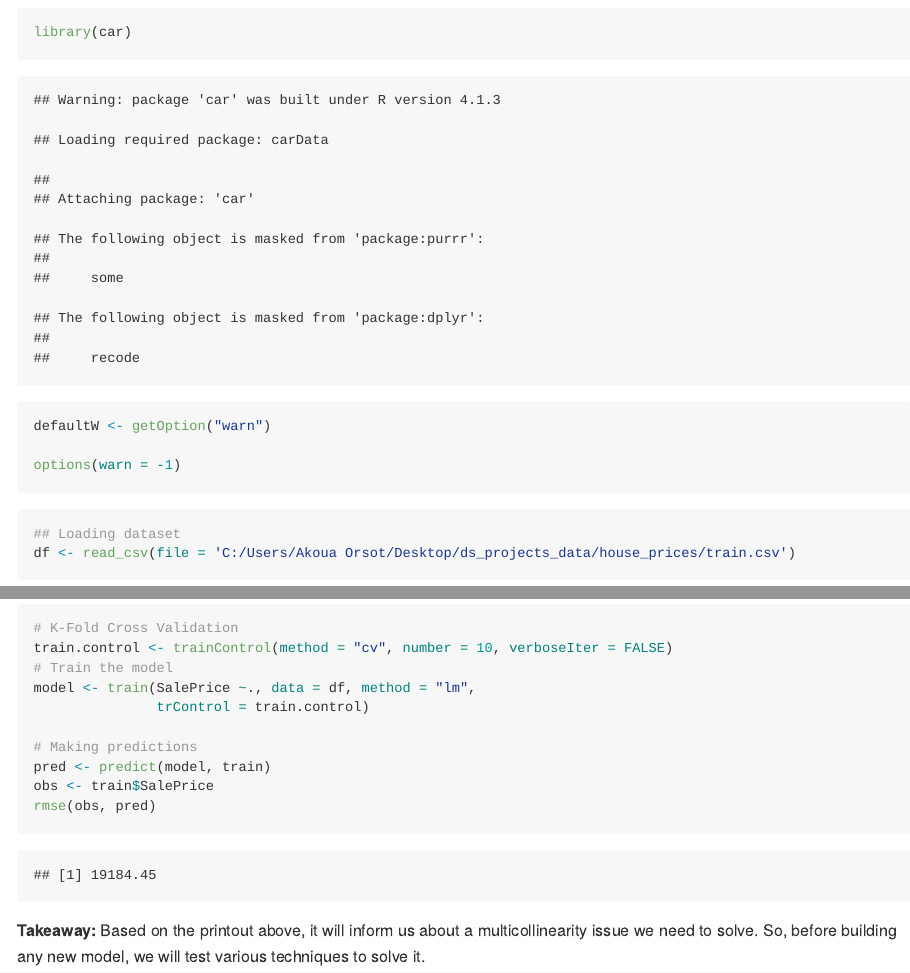
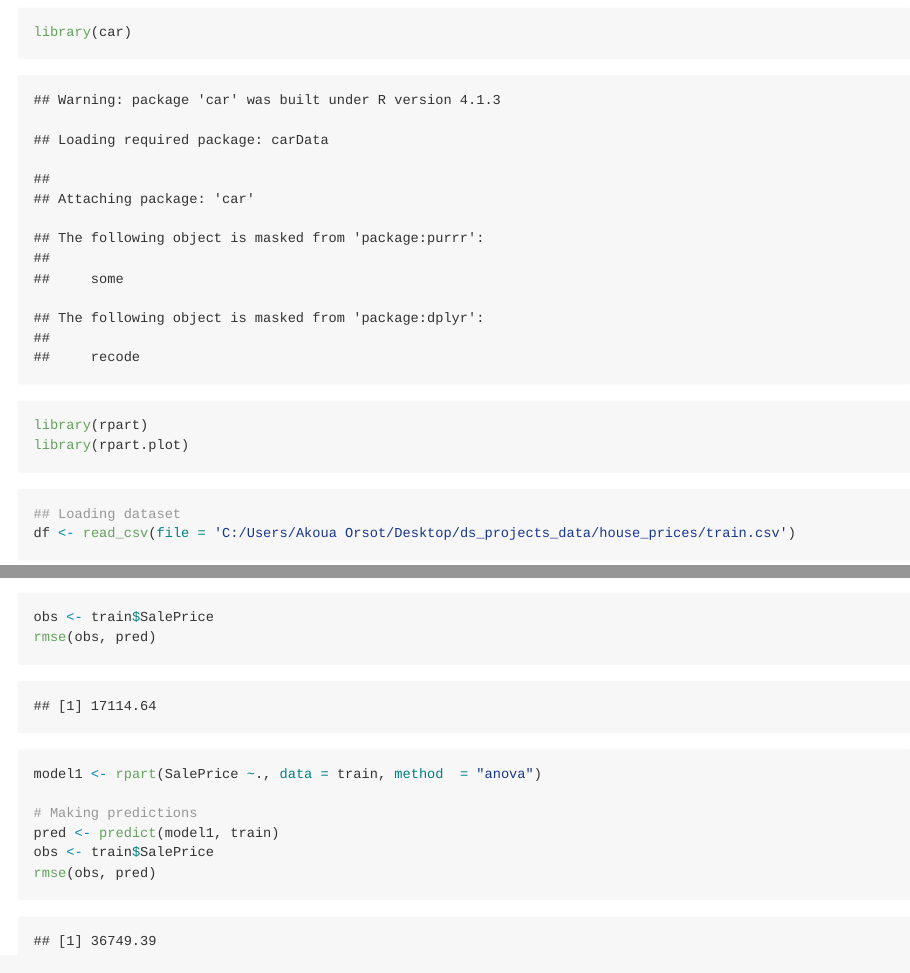
Before and after one commit to aorsot1/data_science_kaggle_datasets, an R Markdown document (house_price_predictions/house_price_predictions.Rmd): the page in a window 1100 px wide, from 2900 px down before the commit and from 2920 px down after it, so that both start at the same text, and a second part further down, joined at a grey line. The pictures show the output file house_price_predictions/house_price_predictions.md that the author committed with the source, drawn offline in the style of GitHub.

Commit message:
In progress

````diff
--- a/house_price_predictions/house_price_predictions.Rmd
+++ b/house_price_predictions/house_price_predictions.Rmd
@@ -32,9 +32,8 @@ library(naniar)
 library(stringr)
 library(Metrics)
 library(car)
-defaultW <- getOption("warn")
-
-options(warn = -1)
+library(rpart)
+library(rpart.plot)
 ```
 
 ```{r}
@@ -391,9 +394,6 @@ test <- df[-trainingCases,]
 ```{r}
-# K-Fold Cross Validation
-train.control <- trainControl(method = "cv", number = 10, verboseIter = FALSE)
-# Train the model
-model <- train(SalePrice ~., data = df, method = "lm",
-               trControl = train.control)
+# Linear Regression
+model <- lm(SalePrice ~., data = train)
 
 # Making predictions
 pred <- predict(model, train)
@@ -401,4 +401,11 @@ obs <- train$SalePrice
 rmse(obs, pred)
 ```
 
-**Takeaway:** Based on the printout above, it will inform us about a multicollinearity issue we need to solve. So, before building any new model, we will test various techniques to solve it.
+```{r}
+model1 <- rpart(SalePrice ~., data = train, method  = "anova")
+
+# Making predictions
+pred <- predict(model1, train)
+obs <- train$SalePrice
+rmse(obs, pred)
+```
````
Also changed, not shown: house_price_predictions/house_price_predictions.md, house_price_predictions/house_price_predictions.Rmd (4 more changed lines), 1 other file.
